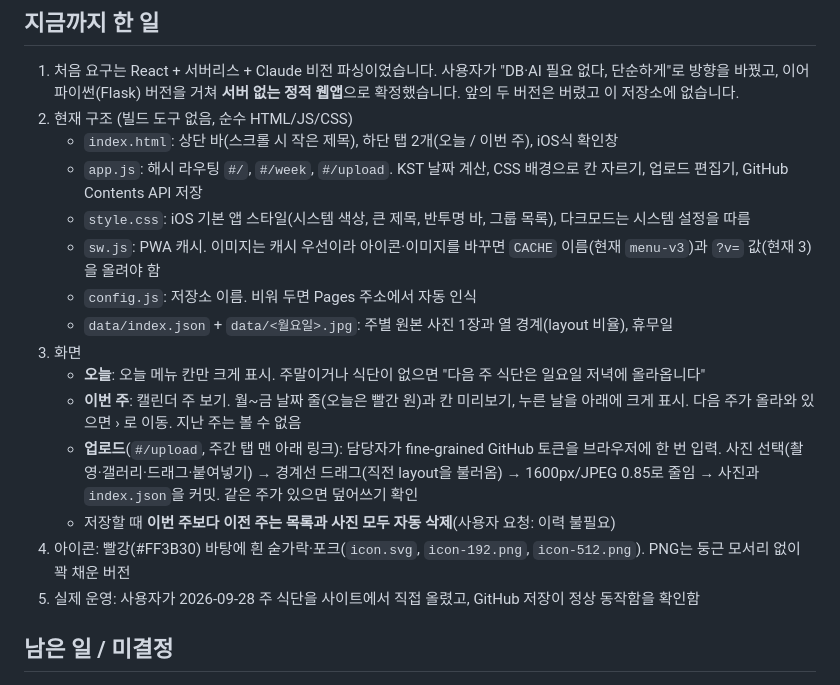
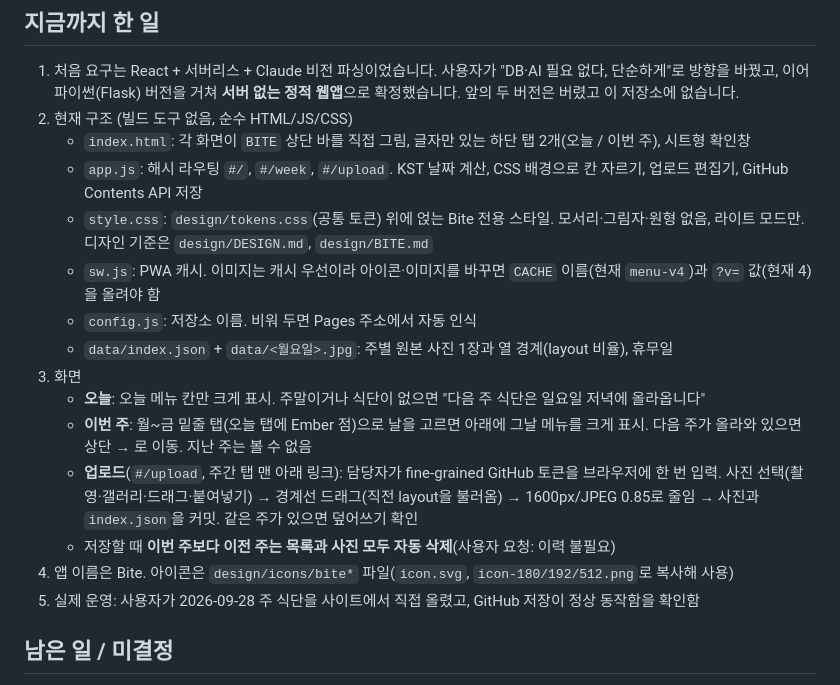
Before and after one commit to woowook-pixel/menu-web, a Markdown page: HANDOFF.md, the part around the change. GitHub-like rendering.

```diff
--- a/HANDOFF.md
+++ b/HANDOFF.md
@@ -8,18 +8,18 @@
 
 1. 처음 요구는 React + 서버리스 + Claude 비전 파싱이었습니다. 사용자가 "DB·AI 필요 없다, 단순하게"로 방향을 바꿨고, 이어 파이썬(Flask) 버전을 거쳐 **서버 없는 정적 웹앱**으로 확정했습니다. 앞의 두 버전은 버렸고 이 저장소에 없습니다.
 2. 현재 구조 (빌드 도구 없음, 순수 HTML/JS/CSS)
-   - `index.html`: 상단 바(스크롤 시 작은 제목), 하단 탭 2개(오늘 / 이번 주), iOS식 확인창
+   - `index.html`: 각 화면이 `BITE` 상단 바를 직접 그림, 글자만 있는 하단 탭 2개(오늘 / 이번 주), 시트형 확인창
    - `app.js`: 해시 라우팅 `#/`, `#/week`, `#/upload`. KST 날짜 계산, CSS 배경으로 칸 자르기, 업로드 편집기, GitHub Contents API 저장
-   - `style.css`: iOS 기본 앱 스타일(시스템 색상, 큰 제목, 반투명 바, 그룹 목록), 다크모드는 시스템 설정을 따름
-   - `sw.js`: PWA 캐시. 이미지는 캐시 우선이라 아이콘·이미지를 바꾸면 `CACHE` 이름(현재 `menu-v3`)과 `?v=` 값(현재 3)을 올려야 함
+   - `style.css`: `design/tokens.css`(공통 토큰) 위에 얹는 Bite 전용 스타일. 모서리·그림자·원형 없음, 라이트 모드만. 디자인 기준은 `design/DESIGN.md`, `design/BITE.md`
+   - `sw.js`: PWA 캐시. 이미지는 캐시 우선이라 아이콘·이미지를 바꾸면 `CACHE` 이름(현재 `menu-v4`)과 `?v=` 값(현재 4)을 올려야 함
    - `config.js`: 저장소 이름. 비워 두면 Pages 주소에서 자동 인식
    - `data/index.json` + `data/<월요일>.jpg`: 주별 원본 사진 1장과 열 경계(layout 비율), 휴무일
 3. 화면
    - **오늘**: 오늘 메뉴 칸만 크게 표시. 주말이거나 식단이 없으면 "다음 주 식단은 일요일 저녁에 올라옵니다"
-   - **이번 주**: 캘린더 주 보기. 월~금 날짜 줄(오늘은 빨간 원)과 칸 미리보기, 누른 날을 아래에 크게 표시. 다음 주가 올라와 있으면 › 로 이동. 지난 주는 볼 수 없음
+   - **이번 주**: 월~금 밑줄 탭(오늘 탭에 Ember 점)으로 날을 고르면 아래에 그날 메뉴를 크게 표시. 다음 주가 올라와 있으면 상단 → 로 이동. 지난 주는 볼 수 없음
    - **업로드**(`#/upload`, 주간 탭 맨 아래 링크): 담당자가 fine-grained GitHub 토큰을 브라우저에 한 번 입력. 사진 선택(촬영·갤러리·드래그·붙여넣기) → 경계선 드래그(직전 layout을 불러옴) → 1600px/JPEG 0.85로 줄임 → 사진과 `index.json`을 커밋. 같은 주가 있으면 덮어쓰기 확인
    - 저장할 때 **이번 주보다 이전 주는 목록과 사진 모두 자동 삭제**(사용자 요청: 이력 불필요)
-4. 아이콘: 빨강(#FF3B30) 바탕에 흰 숟가락·포크(`icon.svg`, `icon-192.png`, `icon-512.png`). PNG는 둥근 모서리 없이 꽉 채운 버전
+4. 앱 이름은 Bite. 아이콘은 `design/icons/bite*` 파일(`icon.svg`, `icon-180/192/512.png`로 복사해 사용)
 5. 실제 운영: 사용자가 2026-09-28 주 식단을 사이트에서 직접 올렸고, GitHub 저장이 정상 동작함을 확인함
 
 ## 남은 일 / 미결정
```
Also changed, not shown: README.md (+4 -3 lines).
